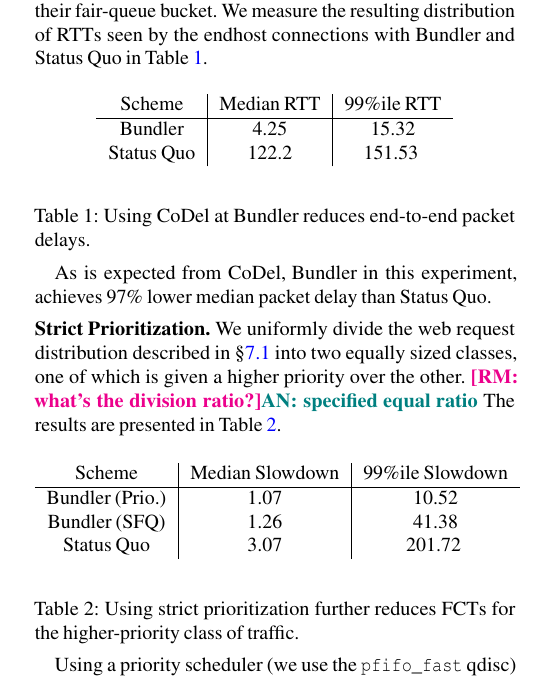
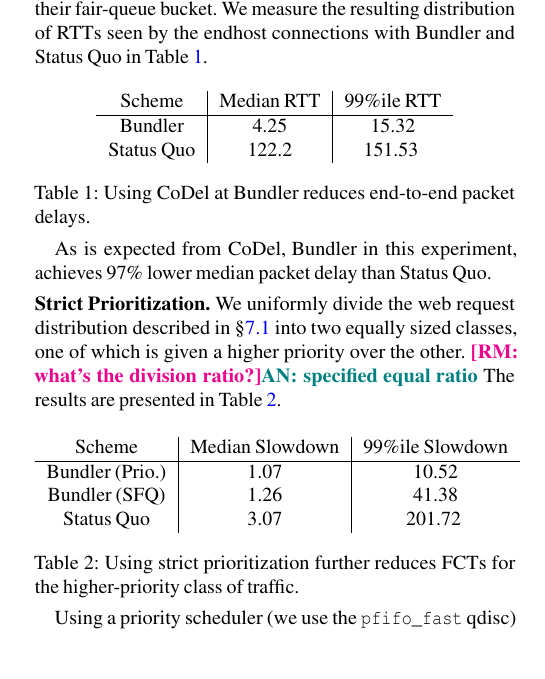
Before and after one commit to akshayknarayan/bundler-paper, a LaTeX paper (bundler-nsdi20.tex, which reads lowdelays.tex, strict-prio.tex): part of one column of page 11 of 17, cut so that both start at the same text, the shorter picture padded with empty space. Compiled offline with pdfLaTeX; a LaTeX package or settings file that is missing is left out.

Commit message:
reduce table spacing

```diff
--- a/lowdelays.tex
+++ b/lowdelays.tex
@@ -15,5 +15,6 @@ Bundler    &  4.25   &    15.32   \\
     \label{fig:eval:lowdelays}
 \end{tabular}
 \end{center}
+    \vspace{-10pt}
     \caption{Using CoDel at \name reduces end-to-end packet delays.}\label{t:eval:codel}
 \end{table}
--- a/strict-prio.tex
+++ b/strict-prio.tex
@@ -10,6 +10,7 @@ Bundler (SFQ)     &  \overviewBenefitsBundlerMedian  &  \overviewBenefitsBundler
     \label{fig:eval:strict-prio}
 \end{tabular}
 \end{center}
+    \vspace{-10pt}
 \caption{Using strict prioritization further reduces FCTs for the higher-priority class of traffic.}\label{t:eval:prio}
 \end{table}
 \newcommand{\strictPrioTailImprovementOverFq}{47\%\xspace}
```
Also changed, not shown: 2 other files.
